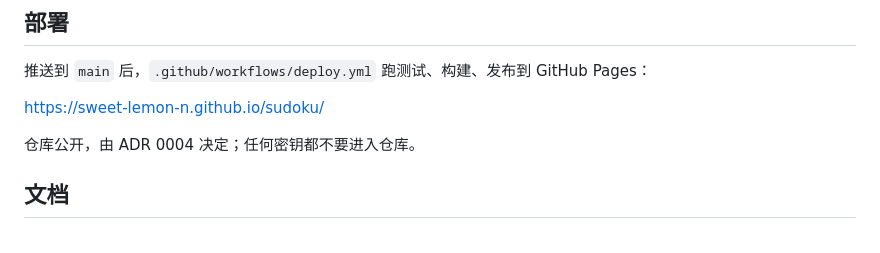
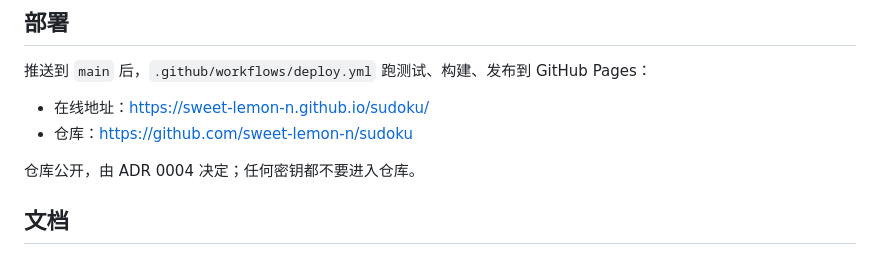
Before and after one commit to sweet-lemon-n/sudoku, a Markdown page: README.md, the part around the change. GitHub-like rendering.

Commit message:
README：补上线地址与仓库链接

```diff
--- a/README.md
+++ b/README.md
@@ -61,7 +61,8 @@ prototype/    一次性 UI 原型（保留结论与截图，正式实现不引
 
 推送到 `main` 后，`.github/workflows/deploy.yml` 跑测试、构建、发布到 GitHub Pages：
 
-<https://sweet-lemon-n.github.io/sudoku/>
+- 在线地址：<https://sweet-lemon-n.github.io/sudoku/>
+- 仓库：<https://github.com/sweet-lemon-n/sudoku>
 
 仓库公开，由 ADR 0004 决定；任何密钥都不要进入仓库。
 
```
